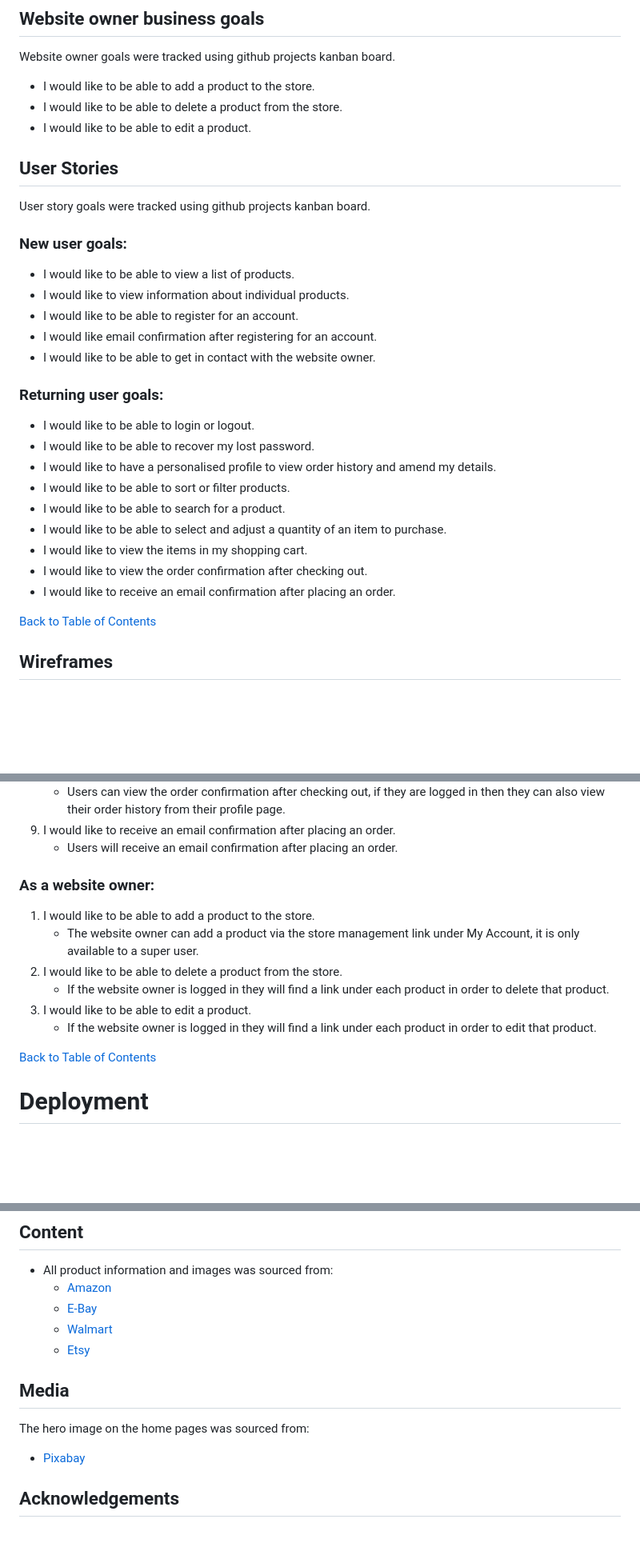
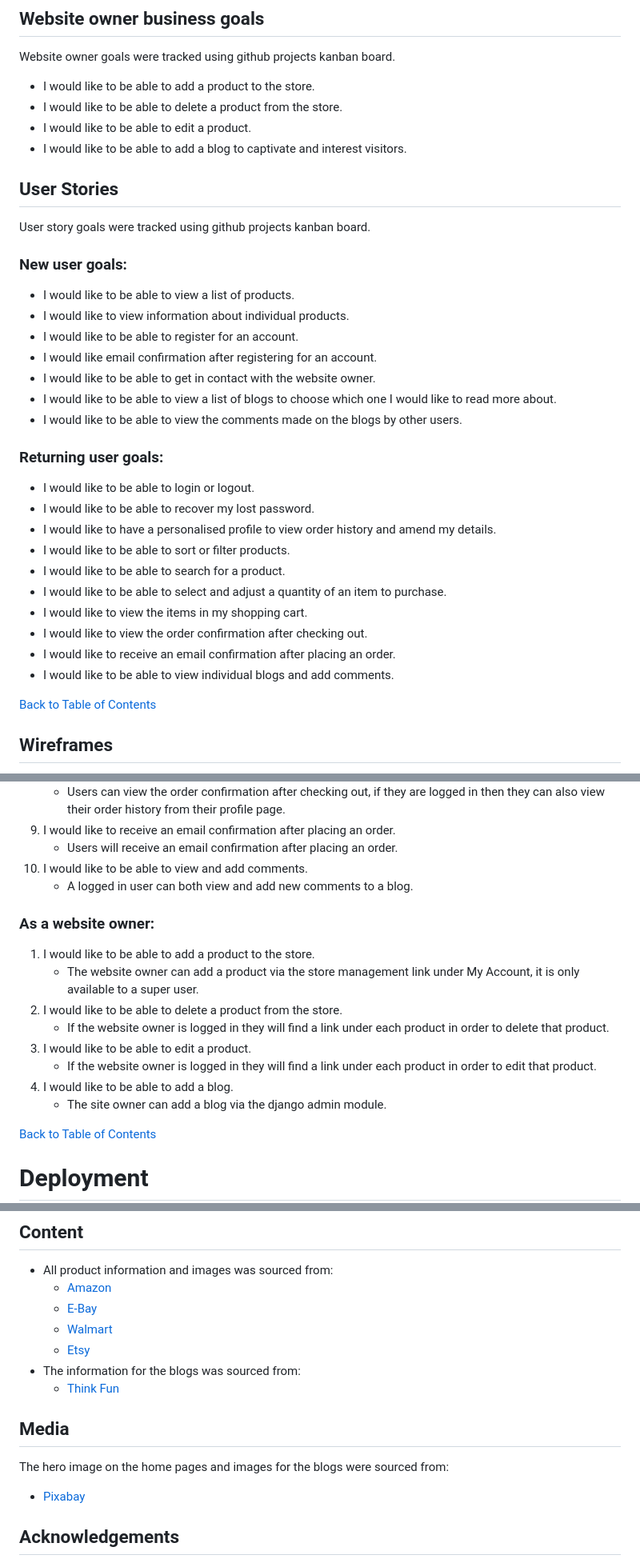
Before and after one commit to Code-Institute-Submissions/Michelle3334-Brainworks_AprResub, a Markdown page: README.md, 3 parts joined by grey strips. Shown: that part at 80% size. Drawn GitHub-style; blank space fills up the shorter version.

```diff
--- a/README.md
+++ b/README.md
@@ -36,6 +36,7 @@ Website owner goals were tracked using github projects kanban board.
 * I would like to be able to add a product to the store.
 * I would like to be able to delete a product from the store.
 * I would like to be able to edit a product.
+* I would like to be able to add a blog to captivate and interest visitors.
 
 ## User Stories
 User story goals were tracked using github projects kanban board.
@@ -45,6 +46,8 @@ User story goals were tracked using github projects kanban board.
 * I would like to be able to register for an account.
 * I would like email confirmation after registering for an account.
 * I would like to be able to get in contact with the website owner.
+* I would like to be able to view a list of blogs to choose which one I would like to read more about.
+* I would like to be able to view the comments made on the blogs by other users.
 ### Returning user goals:
 * I would like to be able to login or logout.
 * I would like to be able to recover my lost password.
@@ -55,6 +58,7 @@ User story goals were tracked using github projects kanban board.
 * I would like to view the items in my shopping cart.
 * I would like to view the order confirmation after checking out.
 * I would like to receive an email confirmation after placing an order.
+* I would like to be able to view individual blogs and add comments.
 
 [Back to Table of Contents](https://github.com/Michelle3334/brainworks#table-of-contents)
 
@@ -339,6 +355,8 @@ Screenshots of the final test are presented below:
     * Users can view the order confirmation after checking out, if they are logged in then they can also view their order history from their profile page.
 9. I would like to receive an email confirmation after placing an order.
     * Users will receive an email confirmation after placing an order.
+10. I would like to be able to view and add comments.
+    * A logged in user can both view and add new comments to a blog.
 
 ### As a website owner:
 1. I would like to be able to add a product to the store.
@@ -347,6 +365,8 @@ Screenshots of the final test are presented below:
     * If the website owner is logged in they will find a link under each product in order to delete that product.
 3. I would like to be able to edit a product.
     * If the website owner is logged in they will find a link under each product in order to edit that product.
+4. I would like to be able to add a blog.
+    * The site owner can add a blog via the django admin module.
 
 
 [Back to Table of Contents](https://github.com/Michelle3334/brainworks#table-of-contents)
@@ -430,10 +450,12 @@ All Static and media files for the deployed version of the site are hosted in a
     * <a href="https://ebay.com/">E-Bay</a>
     * <a href="https://walmart.com/">Walmart</a>
     * <a href="https://www.etsy.com/">Etsy</a>
+* The information for the blogs was sourced from:
+    * <a href="https://info.thinkfun.com/stem-education?src=HPicon">Think Fun</a>
 
 
 ## Media
-The hero image on the home pages was sourced from:
+The hero image on the home pages and images for the blogs were sourced from:
 * <a href="https://pixabay.com/">Pixabay</a>
 
 ## Acknowledgements
```
Also changed, not shown: other parts of README.md (+15 -3 lines), media/DBM.png (added), media/blog_comment.png (added), media/blog_post.png (added), media/dbm_flow.PNG (deleted), media/nav_bar.PNG (deleted), media/nav_bar.png (added).
